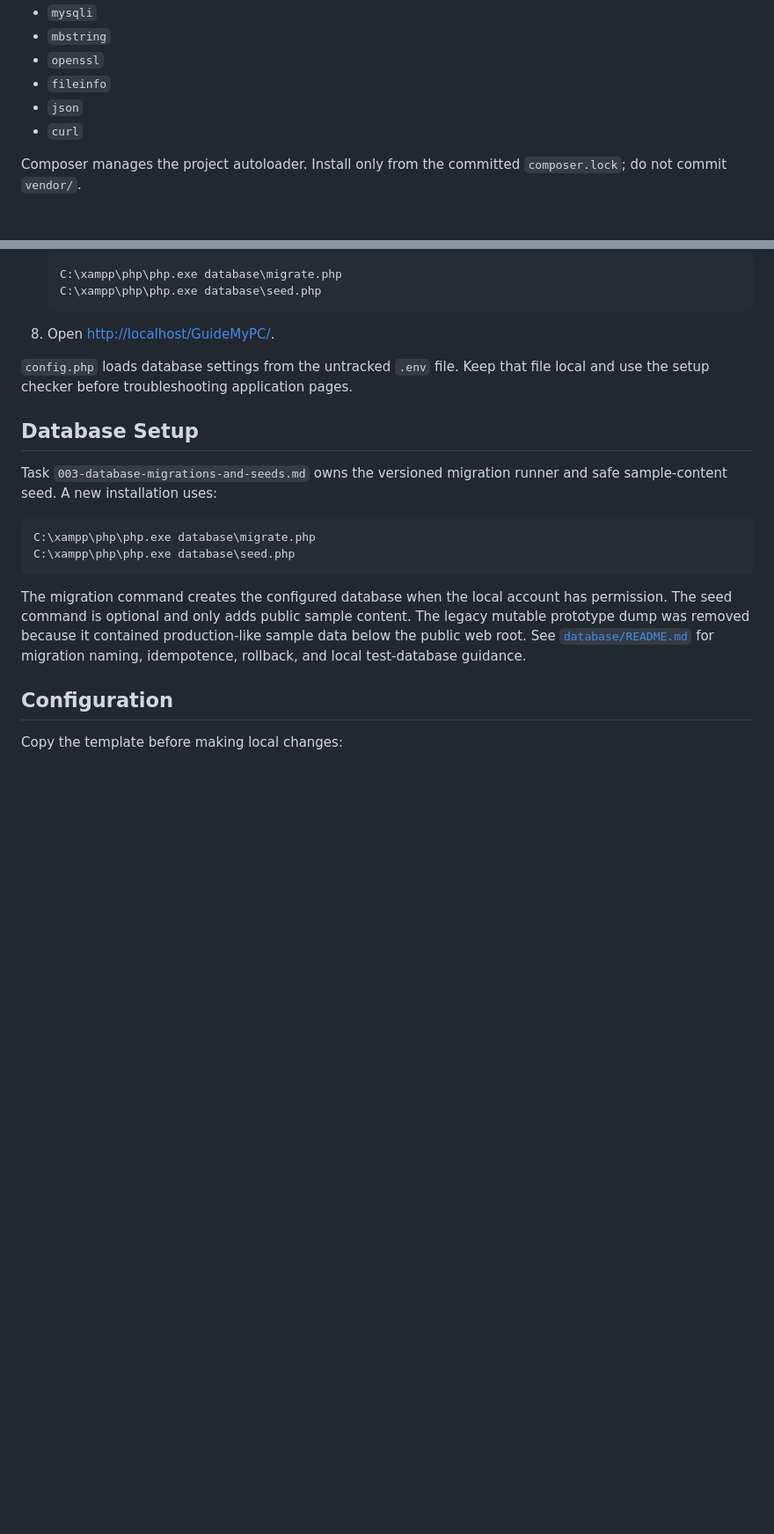
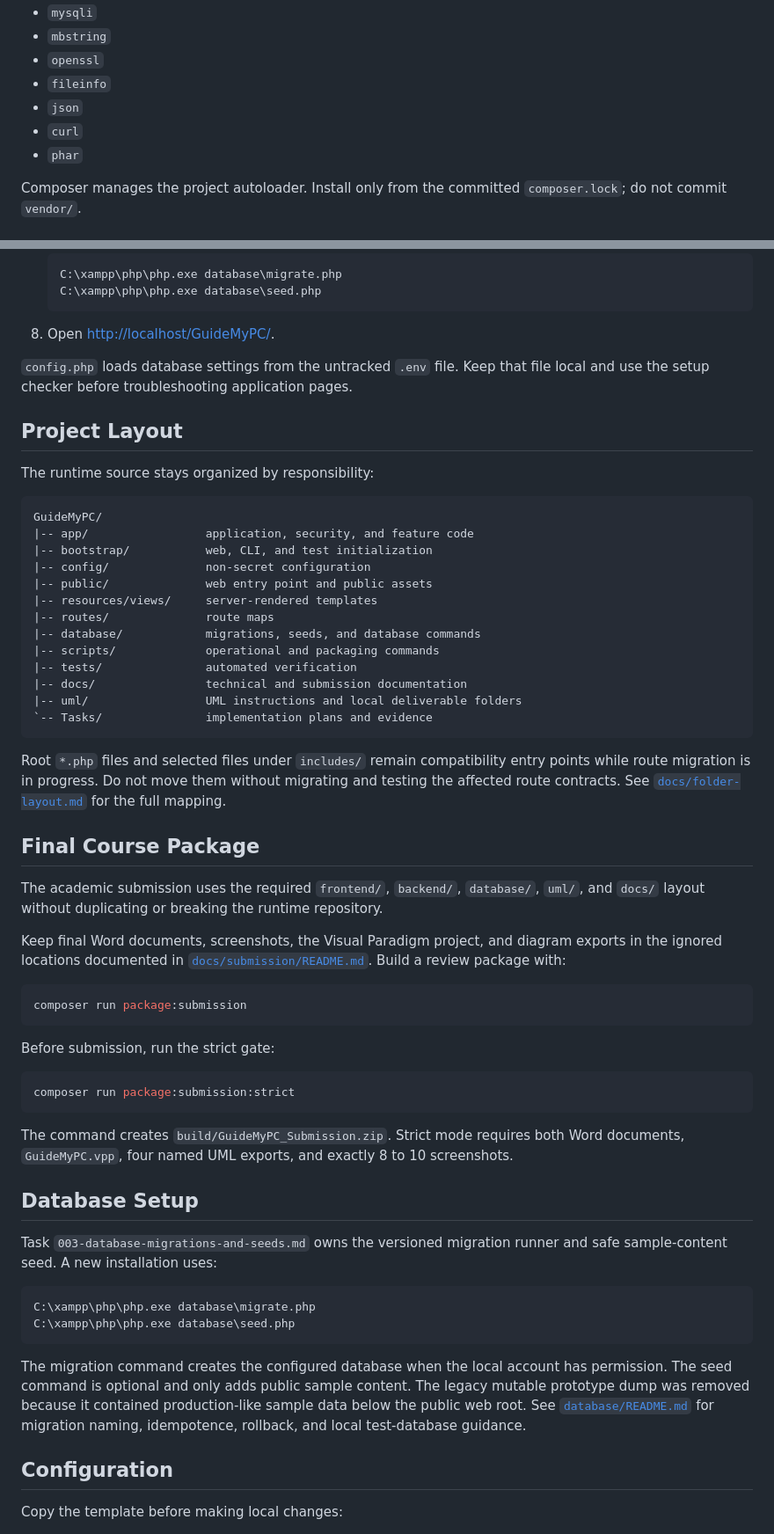
Before and after one commit to jkhwaj/GuideMyPC, a Markdown page: README.md, 2 parts joined by grey strips. Shown at 88% size. GitHub-like rendering; blank space fills up the shorter version.

Commit message:
Document runtime and submission folders

````diff
--- a/README.md
+++ b/README.md
@@ -20,6 +20,7 @@ PHP must have these extensions enabled in `C:\xampp\php\php.ini`:
 - `fileinfo`
 - `json`
 - `curl`
+- `phar`
 
 Composer manages the project autoloader. Install only from the committed `composer.lock`; do not commit `vendor/`.
 
@@ -51,6 +52,46 @@ Composer manages the project autoloader. Install only from the committed `compos
 8. Open [http://localhost/GuideMyPC/](http://localhost/GuideMyPC/).
 
 `config.php` loads database settings from the untracked `.env` file. Keep that file local and use the setup checker before troubleshooting application pages.
+
+## Project Layout
+
+The runtime source stays organized by responsibility:
+
+```text
+GuideMyPC/
+|-- app/                 application, security, and feature code
+|-- bootstrap/           web, CLI, and test initialization
+|-- config/              non-secret configuration
+|-- public/              web entry point and public assets
+|-- resources/views/     server-rendered templates
+|-- routes/              route maps
+|-- database/            migrations, seeds, and database commands
+|-- scripts/             operational and packaging commands
+|-- tests/               automated verification
+|-- docs/                technical and submission documentation
+|-- uml/                 UML instructions and local deliverable folders
+`-- Tasks/               implementation plans and evidence
+```
+
+Root `*.php` files and selected files under `includes/` remain compatibility entry points while route migration is in progress. Do not move them without migrating and testing the affected route contracts. See [`docs/folder-layout.md`](docs/folder-layout.md) for the full mapping.
+
+## Final Course Package
+
+The academic submission uses the required `frontend/`, `backend/`, `database/`, `uml/`, and `docs/` layout without duplicating or breaking the runtime repository.
+
+Keep final Word documents, screenshots, the Visual Paradigm project, and diagram exports in the ignored locations documented in [`docs/submission/README.md`](docs/submission/README.md). Build a review package with:
+
+```powershell
+composer run package:submission
+```
+
+Before submission, run the strict gate:
+
+```powershell
+composer run package:submission:strict
+```
+
+The command creates `build/GuideMyPC_Submission.zip`. Strict mode requires both Word documents, `GuideMyPC.vpp`, four named UML exports, and exactly 8 to 10 screenshots.
 
 ## Database Setup
 
````
